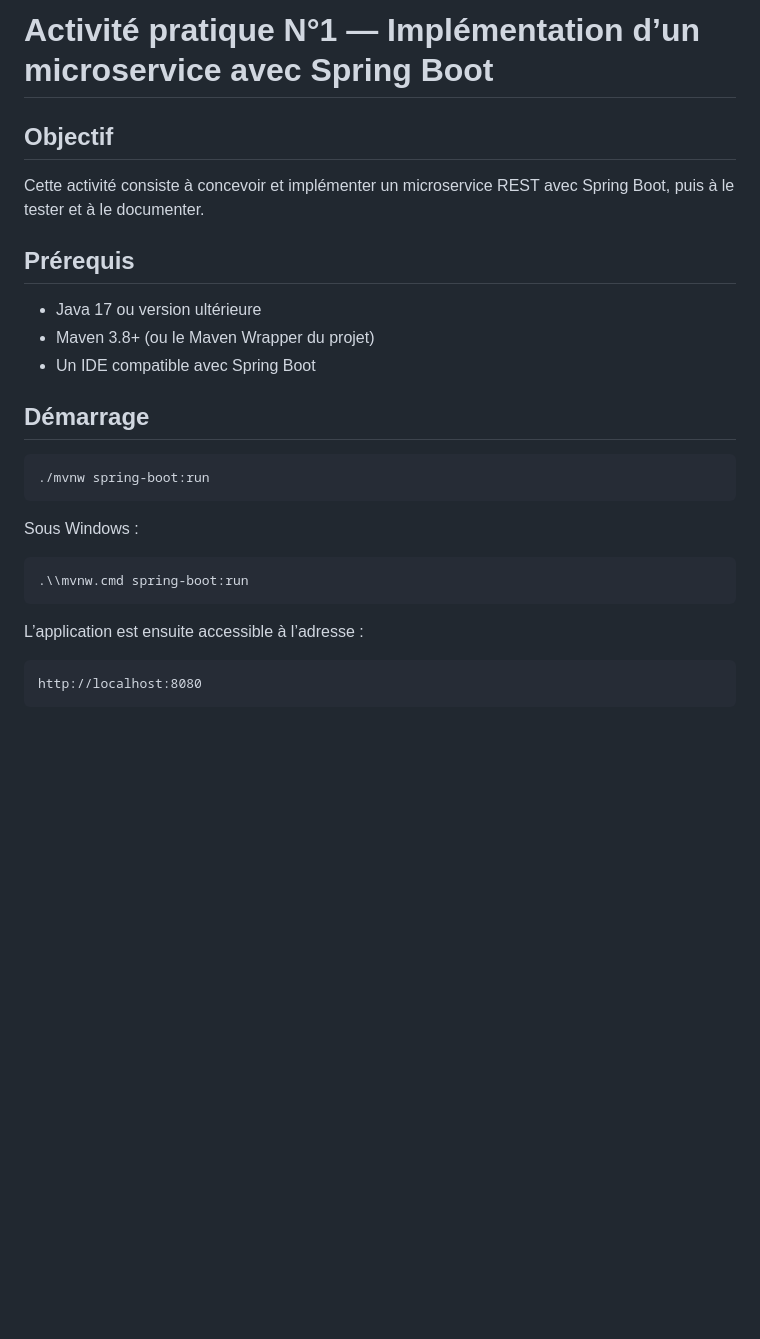
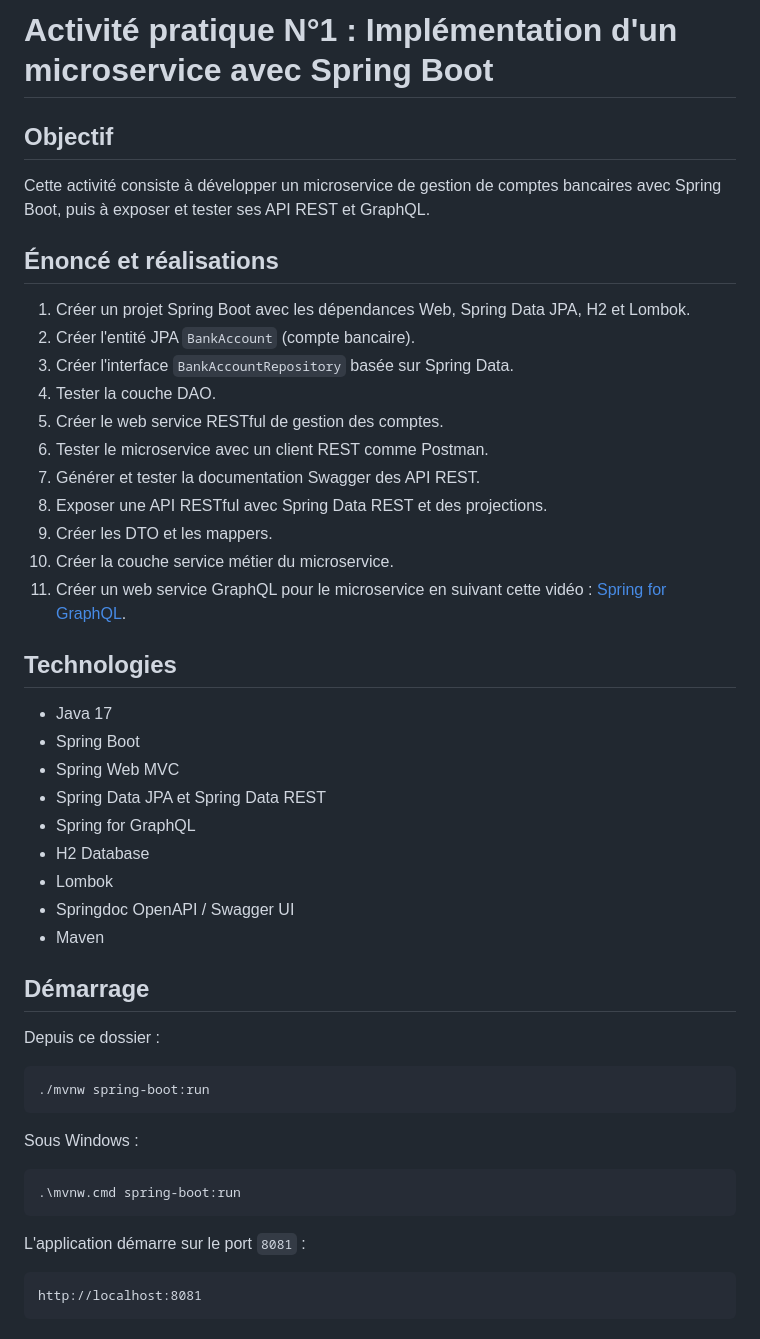
Before and after one commit to Charef-Sohail/Distributed_Systems_and_DevOps, a Markdown page: Activite_Pratique_N1-Implementation_un_microservice_avec_springboot/README.md, the part around the change printed below. GitHub-like rendering; blank space fills up the shorter version.

````diff
--- a/Activite_Pratique_N1-Implementation_un_microservice_avec_springboot/README.md
+++ b/Activite_Pratique_N1-Implementation_un_microservice_avec_springboot/README.md
@@ -1,17 +1,40 @@
-# Activité pratique N°1 — Implémentation d’un microservice avec Spring Boot
+# Activité pratique N°1 : Implémentation d'un microservice avec Spring Boot
 
 ## Objectif
 
-Cette activité consiste à concevoir et implémenter un microservice REST avec
-Spring Boot, puis à le tester et à le documenter.
+Cette activité consiste à développer un microservice de gestion de comptes
+bancaires avec Spring Boot, puis à exposer et tester ses API REST et GraphQL.
 
-## Prérequis
+## Énoncé et réalisations
 
-- Java 17 ou version ultérieure
-- Maven 3.8+ (ou le Maven Wrapper du projet)
-- Un IDE compatible avec Spring Boot
+1. Créer un projet Spring Boot avec les dépendances Web, Spring Data JPA, H2 et Lombok.
+2. Créer l'entité JPA `BankAccount` (compte bancaire).
+3. Créer l'interface `BankAccountRepository` basée sur Spring Data.
+4. Tester la couche DAO.
+5. Créer le web service RESTful de gestion des comptes.
+6. Tester le microservice avec un client REST comme Postman.
+7. Générer et tester la documentation Swagger des API REST.
+8. Exposer une API RESTful avec Spring Data REST et des projections.
+9. Créer les DTO et les mappers.
+10. Créer la couche service métier du microservice.
+11. Créer un web service GraphQL pour le microservice en suivant cette vidéo :
+	[Spring for GraphQL](https://www.youtube.com/watch?v=FsdR09jlqaE).
+
+## Technologies
+
+- Java 17
+- Spring Boot
+- Spring Web MVC
+- Spring Data JPA et Spring Data REST
+- Spring for GraphQL
+- H2 Database
+- Lombok
+- Springdoc OpenAPI / Swagger UI
+- Maven
 
 ## Démarrage
+
+Depuis ce dossier :
 
 ```bash
 ./mvnw spring-boot:run
@@ -20,11 +43,11 @@ Spring Boot, puis à le tester et à le documenter.
 Sous Windows :
 
 ```powershell
-.\\mvnw.cmd spring-boot:run
+.\mvnw.cmd spring-boot:run
 ```
 
-L’application est ensuite accessible à l’adresse :
+L'application démarre sur le port `8081` :
 
 ```text
-http://localhost:8080
+http://localhost:8081
 ```
````
Also changed, not shown: other parts of Activite_Pratique_N1-Implementation_un_microservice_avec_springboot/README.md (+16 -12 lines), Activite_Pratique_N2-Architecture_Microservices_avec_Spring_cloud/README.md (added, +76 -0 lines), README.md (+23 -30 lines), Activite_Pratique_N1-Implementation_un_microservice_avec_springboot/swagger.png (added), 9 other files.
